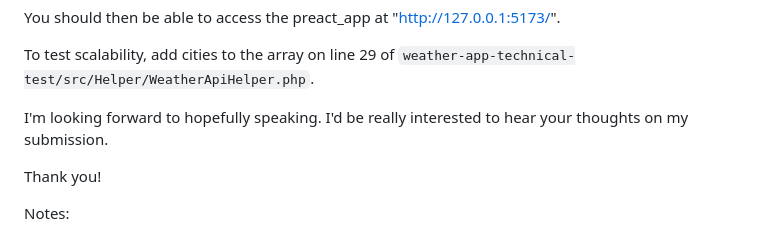
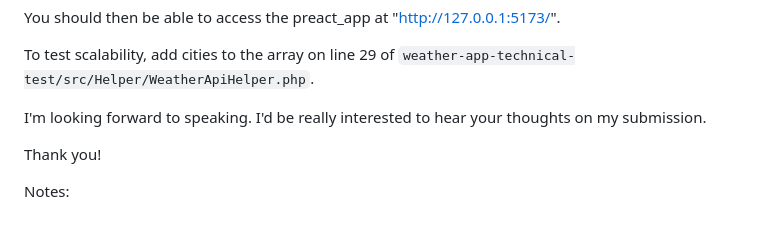
Before and after one commit to jackbdr/weather-app-technical-test, a Markdown page: README.md, the part around the change. Rendered like a GitHub page.

```diff
--- a/README.md
+++ b/README.md
@@ -32,7 +32,7 @@ You should then be able to access the preact_app at "http://127.0.0.1:5173/".
 
 To test scalability, add cities to the array on line 29 of `weather-app-technical-test/src/Helper/WeatherApiHelper.php`.
 
-I'm looking forward to hopefully speaking. I'd be really interested to hear your thoughts on my submission.
+I'm looking forward to speaking. I'd be really interested to hear your thoughts on my submission.
 
 Thank you!
 
```
